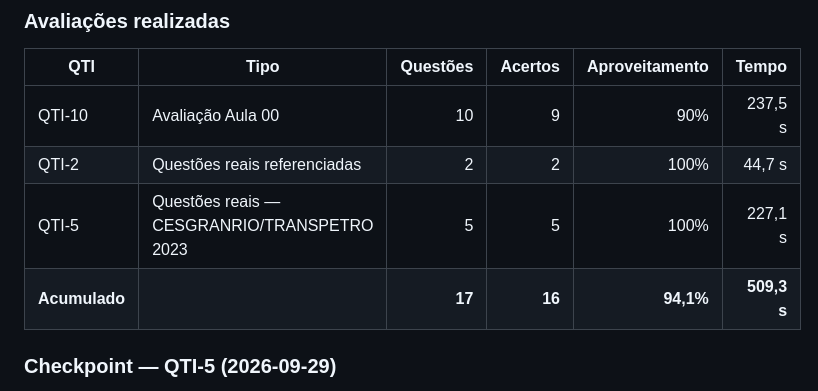
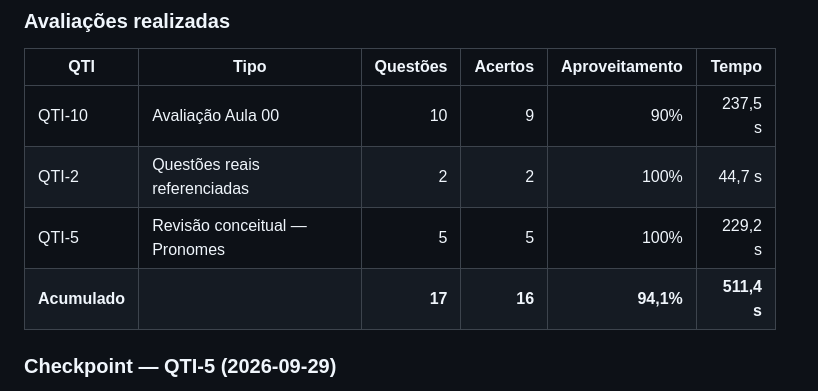
Before and after one commit to sezinando/Concurso, a Markdown page: Portugues/DESEMPENHO.md, the part around the change. Drawn GitHub-style.

Commit message:
docs: checkpoint de encerramento de Portugues e revisao de pronomes

```diff
--- a/Portugues/DESEMPENHO.md
+++ b/Portugues/DESEMPENHO.md
@@ -15,8 +15,8 @@
 |---|---|---:|---:|---:|---:|
 | QTI-10 | Avaliação Aula 00 | 10 | 9 | 90% | 237,5 s |
 | QTI-2 | Questões reais referenciadas | 2 | 2 | 100% | 44,7 s |
-| QTI-5 | Questões reais — CESGRANRIO/TRANSPETRO 2023 | 5 | 5 | 100% | 227,1 s |
-| **Acumulado** | | **17** | **16** | **94,1%** | **509,3 s** |
+| QTI-5 | Revisão conceitual — Pronomes | 5 | 5 | 100% | 229,2 s |
+| **Acumulado** | | **17** | **16** | **94,1%** | **511,4 s** |
 
 ### Checkpoint — QTI-5 (2026-09-29)
 
```
